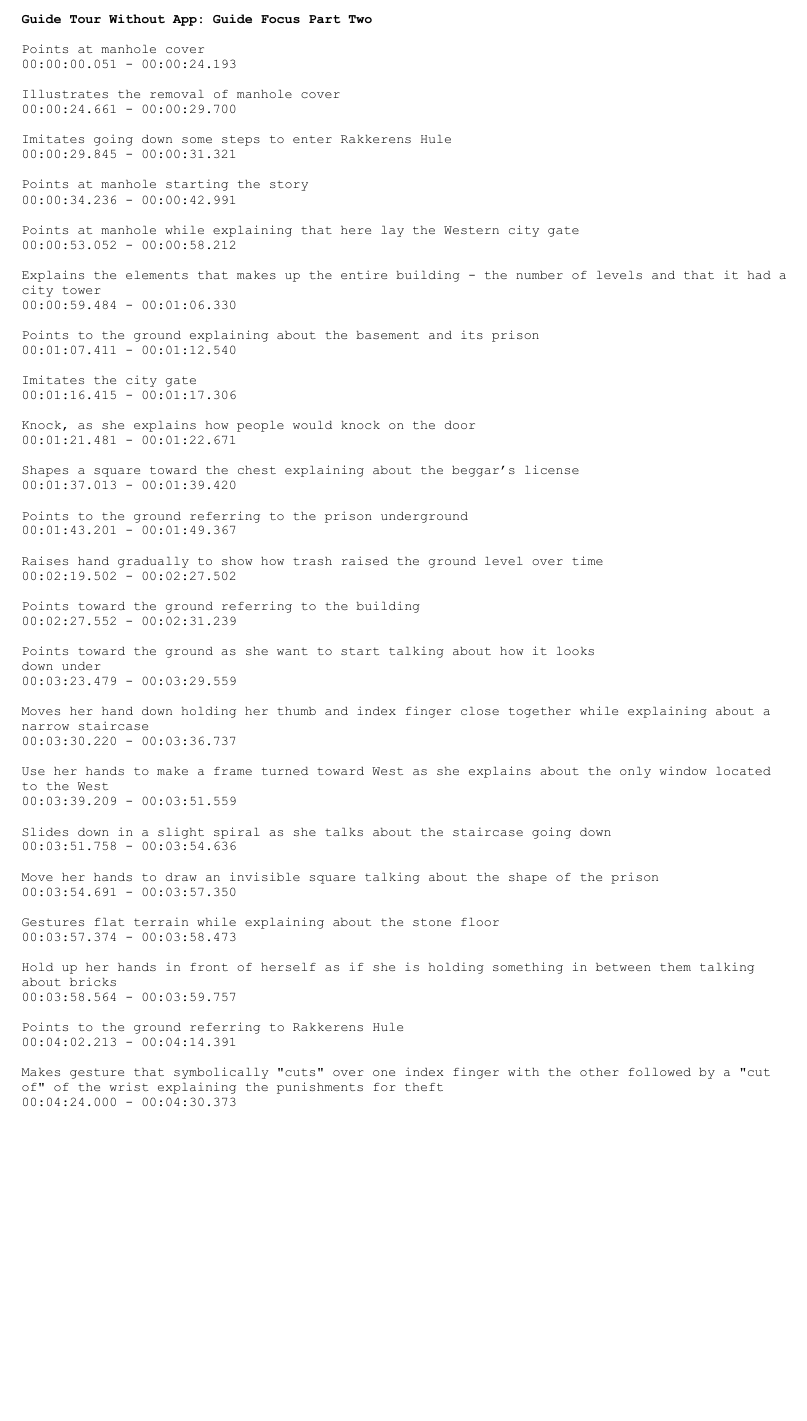
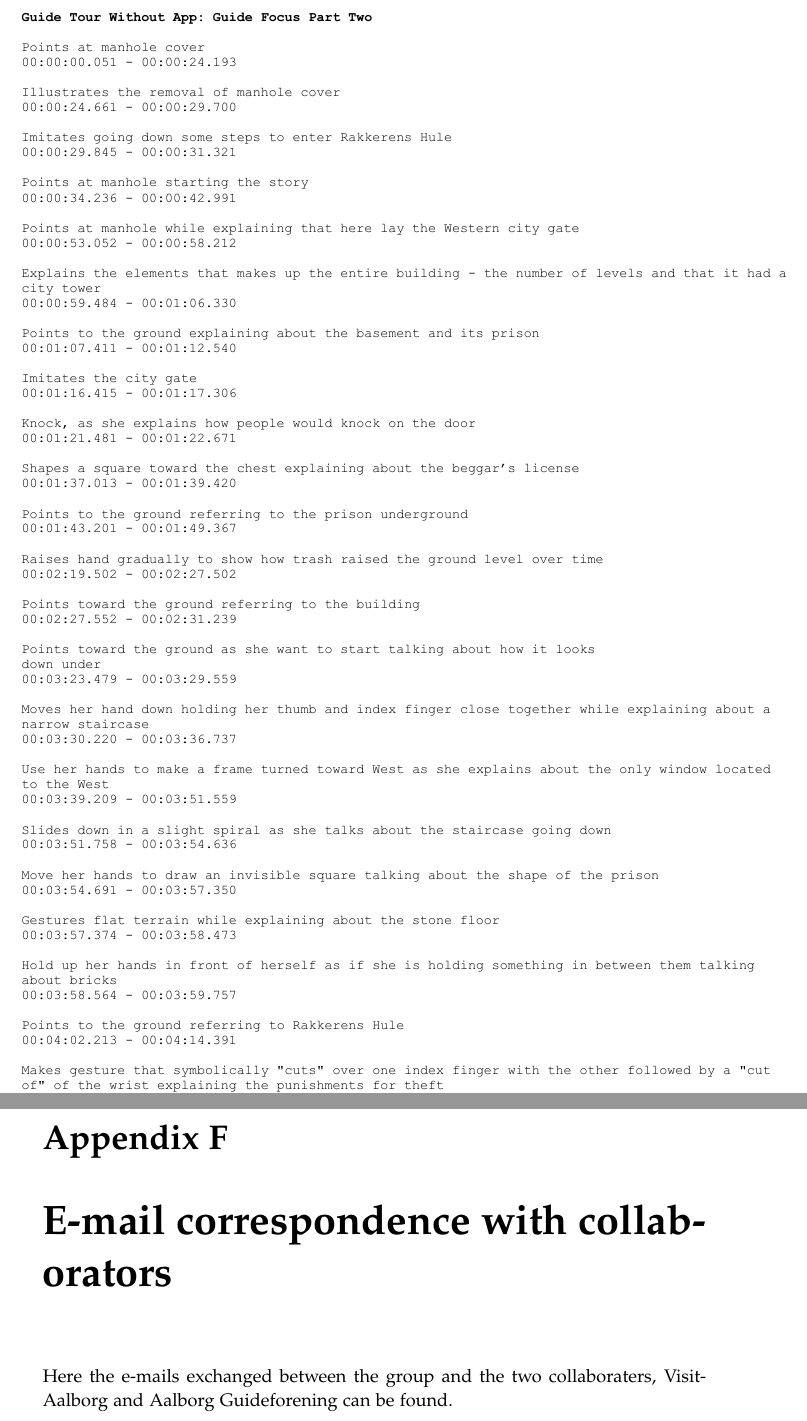
Before and after one commit to EmilieLind/P6---Report, a LaTeX thesis (report.tex, which reads sections/app_emails.tex): part of page 90 of 90 before the commit and two parts of pages 90 and 91 of 93 after it, the two joined at a grey line, cut so that both start at the same text, the shorter picture padded with empty space. Compiled offline with pdfLaTeX.

Commit message:
added emails as app

```diff
--- /dev/null
+++ b/sections/app_emails.tex
@@ -0,0 +1,5 @@
+\chapter{E-mail correspondence with collaborators}\label{app:guide_emails}
+Here the e-mails exchanged between the group and the two collaboraters, VisitAalborg and Aalborg Guideforening can be found.
+
+\includepdf{sections/inge_Emails.pdf}
+\includepdf{sections/VA_emails.pdf}
```
Also changed, not shown: report.tex (+1 -0 lines), sections/Inge_emails.pdf (renamed from sections/Aalborg Guideforening Collaboration.pdf), sections/VA_emails.pdf (renamed from sections/VisitAalborg collaboration.pdf).
